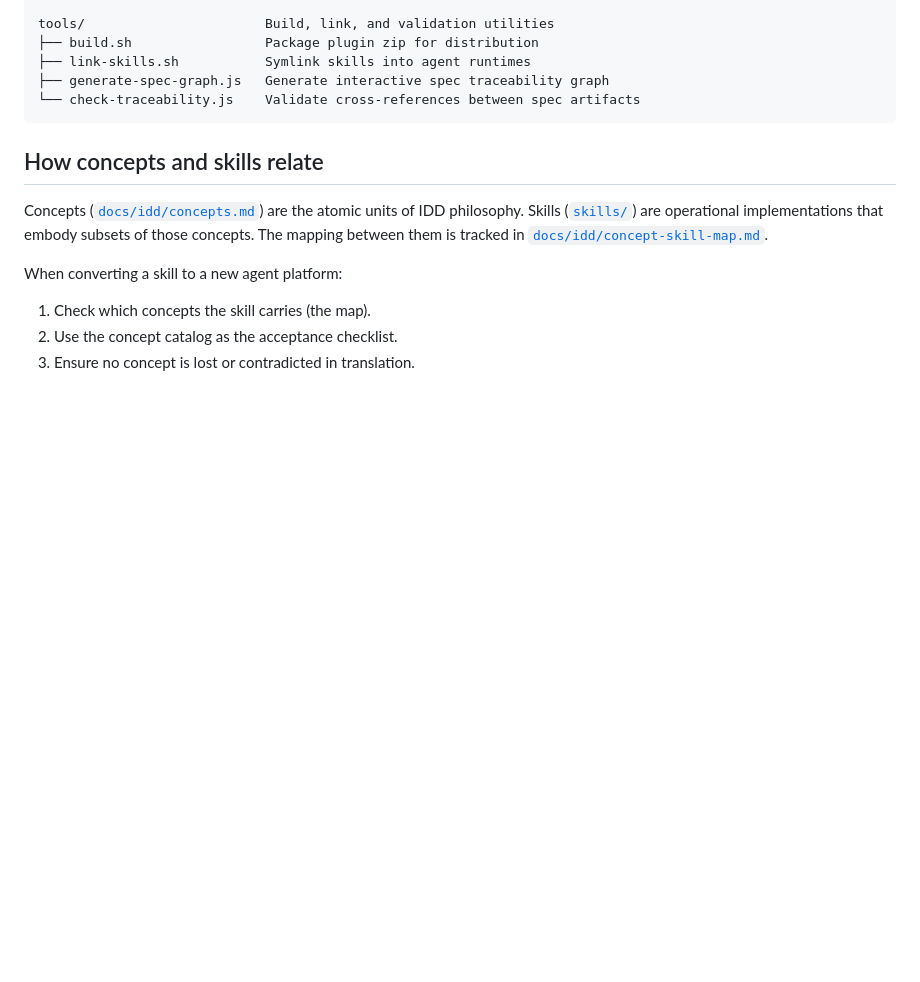
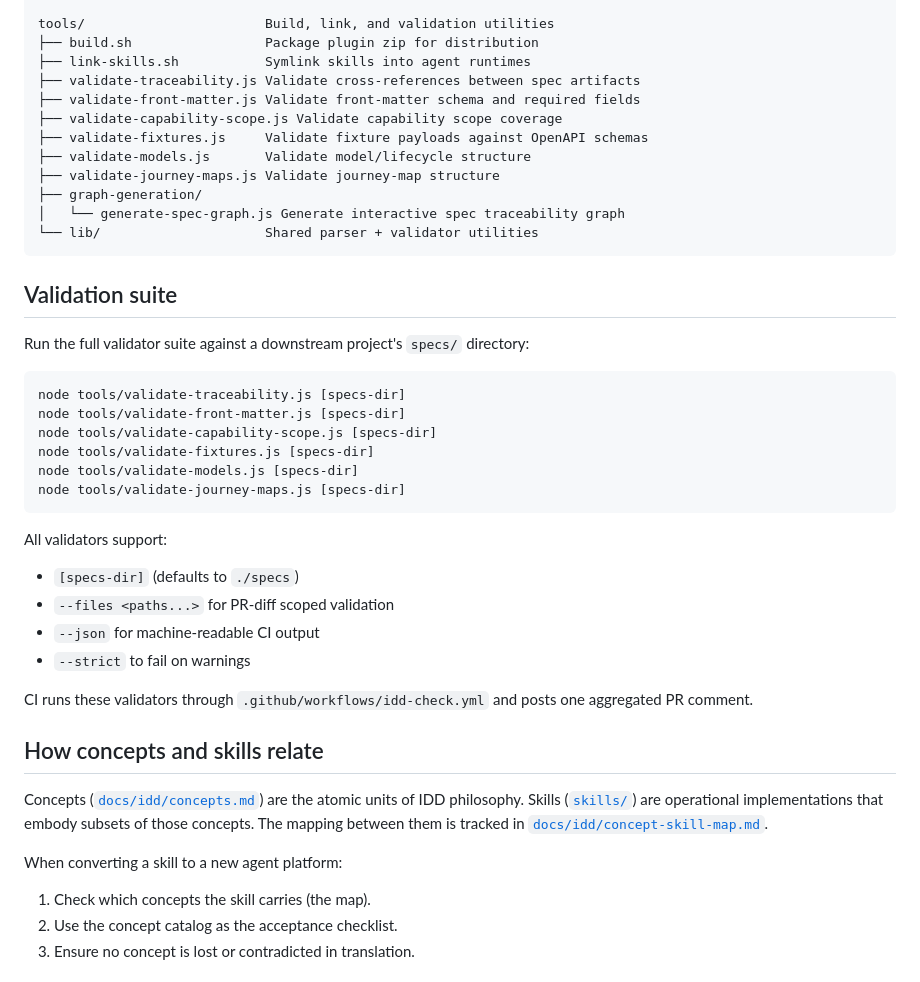
Before and after one commit to slusset/intention-driven-design, a Markdown page: README.md, the part around one of its changes. Rendered like a GitHub page; blank space fills up the shorter version.

Commit message:
tool: consolidate validation tooling and CI (#15)

````diff
--- a/README.md
+++ b/README.md
@@ -153,9 +153,37 @@ skills/                      IDD methodology skills
 tools/                       Build, link, and validation utilities
 ├── build.sh                 Package plugin zip for distribution
 ├── link-skills.sh           Symlink skills into agent runtimes
-├── generate-spec-graph.js   Generate interactive spec traceability graph
-└── check-traceability.js    Validate cross-references between spec artifacts
+├── validate-traceability.js Validate cross-references between spec artifacts
+├── validate-front-matter.js Validate front-matter schema and required fields
+├── validate-capability-scope.js Validate capability scope coverage
+├── validate-fixtures.js     Validate fixture payloads against OpenAPI schemas
+├── validate-models.js       Validate model/lifecycle structure
+├── validate-journey-maps.js Validate journey-map structure
+├── graph-generation/
+│   └── generate-spec-graph.js Generate interactive spec traceability graph
+└── lib/                     Shared parser + validator utilities
 ```
+
+## Validation suite
+
+Run the full validator suite against a downstream project's `specs/` directory:
+
+```bash
+node tools/validate-traceability.js [specs-dir]
+node tools/validate-front-matter.js [specs-dir]
+node tools/validate-capability-scope.js [specs-dir]
+node tools/validate-fixtures.js [specs-dir]
+node tools/validate-models.js [specs-dir]
+node tools/validate-journey-maps.js [specs-dir]
+```
+
+All validators support:
+- `[specs-dir]` (defaults to `./specs`)
+- `--files <paths...>` for PR-diff scoped validation
+- `--json` for machine-readable CI output
+- `--strict` to fail on warnings
+
+CI runs these validators through `.github/workflows/idd-check.yml` and posts one aggregated PR comment.
 
 ## How concepts and skills relate
 
````
Also changed, not shown: other parts of README.md (+3 -3 lines).
